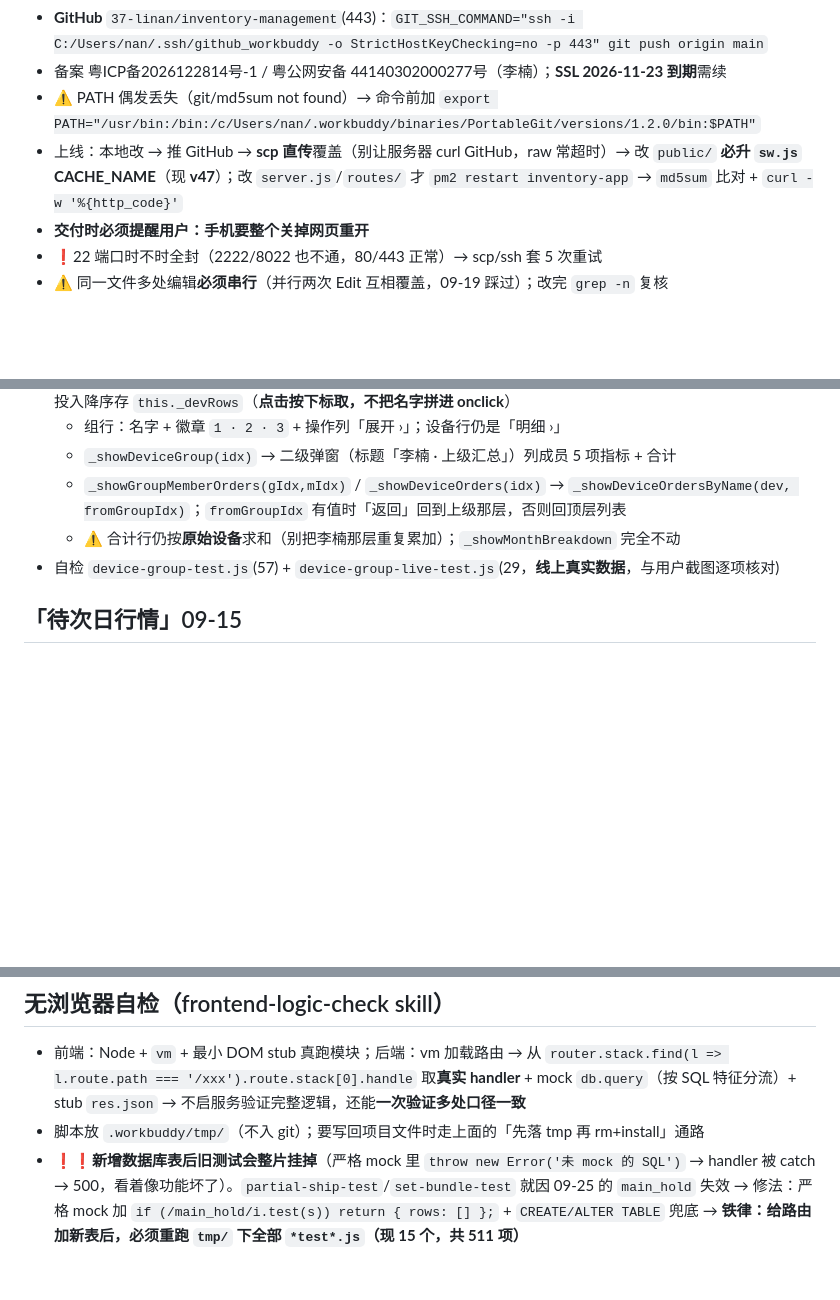
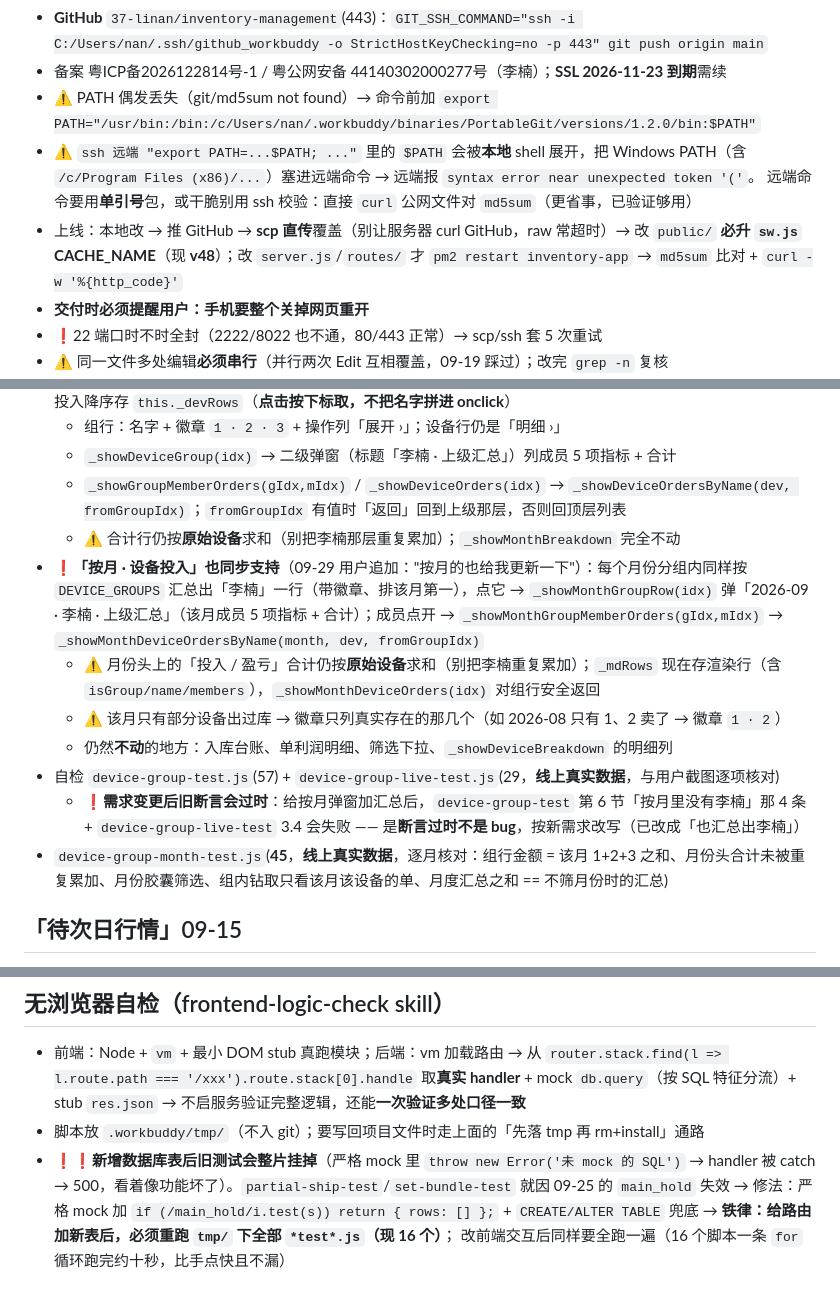
Before and after one commit to 37-linan/inventory-management, a Markdown page: .workbuddy/memory/MEMORY.md, 3 parts joined by grey strips. GitHub-like rendering; blank space fills up the shorter version.

Commit message:
记忆：按月弹窗上级汇总上线（v48）；补 ssh $PATH 展开坑

```diff
--- a/.workbuddy/memory/MEMORY.md
+++ b/.workbuddy/memory/MEMORY.md
@@ -13,7 +13,9 @@
 - **GitHub** `37-linan/inventory-management`(443)：`GIT_SSH_COMMAND="ssh -i C:/Users/nan/.ssh/github_workbuddy -o StrictHostKeyChecking=no -p 443" git push origin main`
 - 备案 粤ICP备2026122814号-1 / 粤公网安备 44140302000277号（李楠）；**SSL 2026-11-23 到期**需续
 - ⚠️ PATH 偶发丢失（git/md5sum not found）→ 命令前加 `export PATH="/usr/bin:/bin:/c/Users/nan/.workbuddy/binaries/PortableGit/versions/1.2.0/bin:$PATH"`
-- 上线：本地改 → 推 GitHub → **scp 直传**覆盖（别让服务器 curl GitHub，raw 常超时）→ 改 `public/` **必升 `sw.js` CACHE_NAME**（现 **v47**）；改 `server.js`/`routes/` 才 `pm2 restart inventory-app` → `md5sum` 比对 + `curl -w '%{http_code}'`
+- ⚠️ `ssh 远端 "export PATH=...$PATH; ..."` 里的 `$PATH` 会被**本地** shell 展开，把 Windows PATH（含 `/c/Program Files (x86)/...`）塞进远端命令 → 远端报 `syntax error near unexpected token '('`。
+  远端命令要用**单引号**包，或干脆别用 ssh 校验：直接 `curl` 公网文件对 `md5sum`（更省事，已验证够用）
+- 上线：本地改 → 推 GitHub → **scp 直传**覆盖（别让服务器 curl GitHub，raw 常超时）→ 改 `public/` **必升 `sw.js` CACHE_NAME**（现 **v48**）；改 `server.js`/`routes/` 才 `pm2 restart inventory-app` → `md5sum` 比对 + `curl -w '%{http_code}'`
 - **交付时必须提醒用户：手机要整个关掉网页重开**
 - ❗22 端口时不时全封（2222/8022 也不通，80/443 正常）→ scp/ssh 套 5 次重试
 - ⚠️ 同一文件多处编辑**必须串行**（并行两次 Edit 互相覆盖，09-19 踩过）；改完 `grep -n` 复核
@@ -100,7 +102,13 @@
   - `_showDeviceGroup(idx)` → 二级弹窗（标题「李楠 · 上级汇总」）列成员 5 项指标 + 合计
   - `_showGroupMemberOrders(gIdx,mIdx)` / `_showDeviceOrders(idx)` → `_showDeviceOrdersByName(dev, fromGroupIdx)`；`fromGroupIdx` 有值时「返回」回到上级那层，否则回顶层列表
   - ⚠️ 合计行仍按**原始设备**求和（别把李楠那层重复累加）；`_showMonthBreakdown` 完全不动
+- ❗**「按月 · 设备投入」也同步支持**（09-29 用户追加："按月的也给我更新一下"）：每个月份分组内同样按 `DEVICE_GROUPS` 汇总出「李楠」一行（带徽章、排该月第一），点它 → `_showMonthGroupRow(idx)` 弹「2026-09 · 李楠 · 上级汇总」（该月成员 5 项指标 + 合计）；成员点开 → `_showMonthGroupMemberOrders(gIdx,mIdx)` → `_showMonthDeviceOrdersByName(month, dev, fromGroupIdx)`
+  - ⚠️ 月份头上的「投入 / 盈亏」合计仍按**原始设备**求和（别把李楠重复累加）；`_mdRows` 现在存渲染行（含 `isGroup/name/members`），`_showMonthDeviceOrders(idx)` 对组行安全返回
+  - ⚠️ 该月只有部分设备出过库 → 徽章只列真实存在的那几个（如 2026-08 只有 1、2 卖了 → 徽章 `1 · 2`）
+  - 仍然**不动**的地方：入库台账、单利润明细、筛选下拉、`_showDeviceBreakdown` 的明细列
 - 自检 `device-group-test.js`(57) + `device-group-live-test.js`(29，**线上真实数据**，与用户截图逐项核对)
+  - ❗**需求变更后旧断言会过时**：给按月弹窗加汇总后，`device-group-test` 第 6 节「按月里没有李楠」那 4 条 + `device-group-live-test` 3.4 会失败 —— 是**断言过时不是 bug**，按新需求改写（已改成「也汇总出李楠」）
+- `device-group-month-test.js`(**45**，**线上真实数据**，逐月核对：组行金额 = 该月 1+2+3 之和、月份头合计未被重复累加、月份胶囊筛选、组内钻取只看该月该设备的单、月度汇总之和 == 不筛月份时的汇总)
 
 ## 「待次日行情」09-15
 - 今天录行情 + 今天出库 → D+1 价不存在，先用最近价会像"最终结果"的小亏损
@@ -154,4 +162,5 @@
 - 脚本放 `.workbuddy/tmp/`（不入 git）；要写回项目文件时走上面的「先落 tmp 再 rm+install」通路
 - ❗❗**新增数据库表后旧测试会整片挂掉**（严格 mock 里 `throw new Error('未 mock 的 SQL')` → handler 被 catch → 500，看着像功能坏了）。`partial-ship-test`/`set-bundle-test` 就因 09-25 的 `main_hold` 失效
   → 修法：严格 mock 加 `if (/main_hold/i.test(s)) return { rows: [] };` + `CREATE/ALTER TABLE` 兜底
-  → **铁律：给路由加新表后，必须重跑 `tmp/` 下全部 `*test*.js`（现 15 个，共 511 项）**
+  → **铁律：给路由加新表后，必须重跑 `tmp/` 下全部 `*test*.js`（现 16 个）**；
+  改前端交互后同样要全跑一遍（16 个脚本一条 `for` 循环跑完约十秒，比手点快且不漏）
```
Also changed, not shown: .workbuddy/memory/2026-09-29.md (added, +18 -0 lines).
